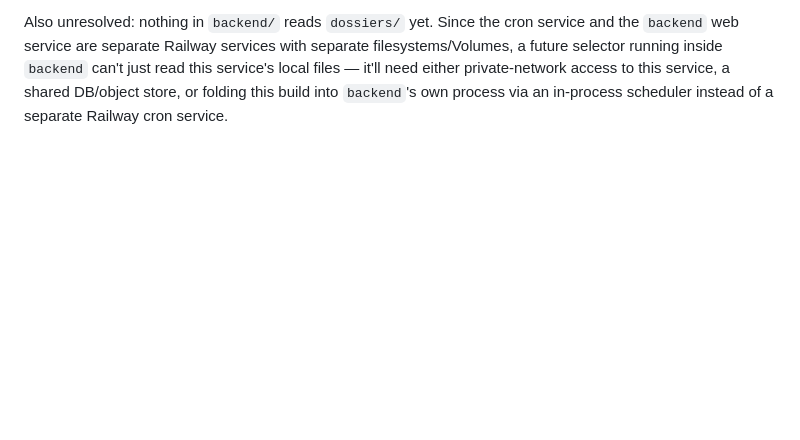
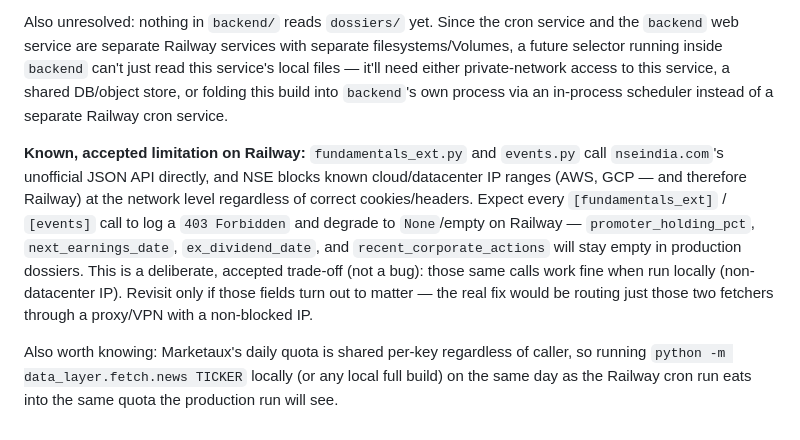
Before and after one commit to Nikhil759/stock_ai, a Markdown page: data_layer/README.md, the part around the change. GitHub-like rendering; blank space fills up the shorter version.

Commit message:
Document accepted Railway limitations: NSE IP-blocks and shared Marketaux quota
fundamentals_ext.py and events.py hit nseindia.com's unofficial API
directly, which blocks known cloud/datacenter IPs (Railway included)
regardless of headers/cookies -- accepted as a known trade-off rather than
worked around. Also note Marketaux's daily quota is shared per-key across
local and Railway runs.

Co-authored-by: Cursor <cursoragent@cursor.com>

```diff
--- a/data_layer/README.md
+++ b/data_layer/README.md
@@ -117,3 +117,20 @@ inside `backend` can't just read this service's local files — it'll need
 either private-network access to this service, a shared DB/object store, or
 folding this build into `backend`'s own process via an in-process scheduler
 instead of a separate Railway cron service.
+
+**Known, accepted limitation on Railway:** `fundamentals_ext.py` and
+`events.py` call `nseindia.com`'s unofficial JSON API directly, and NSE
+blocks known cloud/datacenter IP ranges (AWS, GCP — and therefore Railway)
+at the network level regardless of correct cookies/headers. Expect every
+`[fundamentals_ext]` / `[events]` call to log a `403 Forbidden` and degrade
+to `None`/empty on Railway — `promoter_holding_pct`, `next_earnings_date`,
+`ex_dividend_date`, and `recent_corporate_actions` will stay empty in
+production dossiers. This is a deliberate, accepted trade-off (not a bug):
+those same calls work fine when run locally (non-datacenter IP). Revisit
+only if those fields turn out to matter — the real fix would be routing
+just those two fetchers through a proxy/VPN with a non-blocked IP.
+
+Also worth knowing: Marketaux's daily quota is shared per-key regardless of
+caller, so running `python -m data_layer.fetch.news TICKER` locally (or any
+local full build) on the same day as the Railway cron run eats into the
+same quota the production run will see.
```
